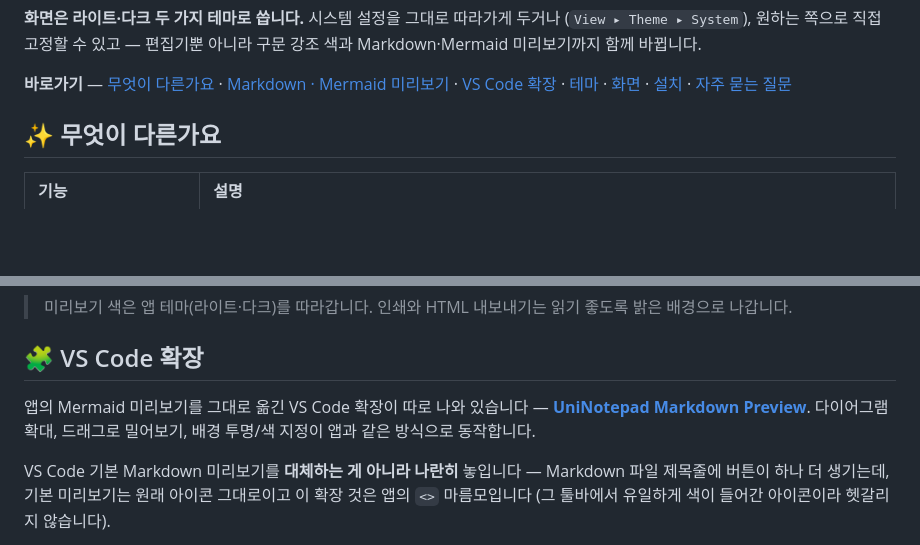
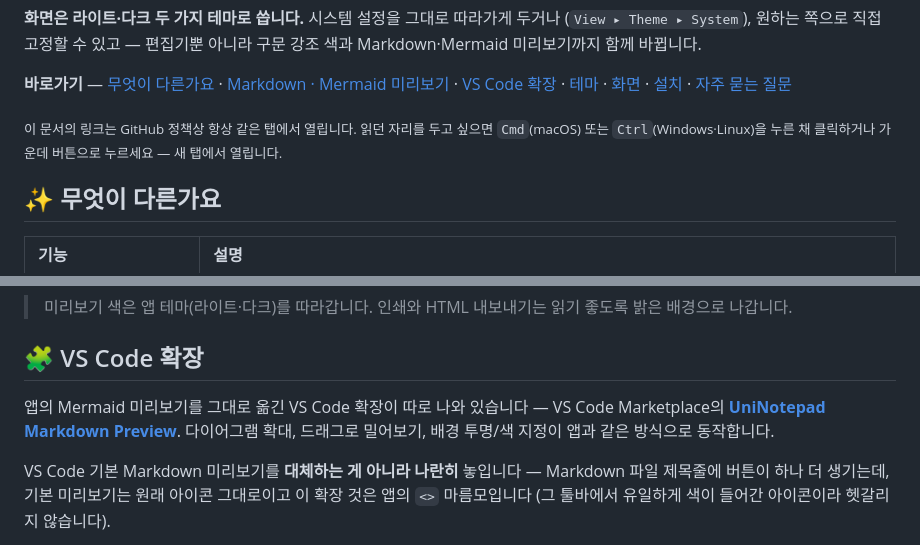
Before and after one commit to ilphs/UniNotepad, a Markdown page: README.md, 2 parts joined by grey strips. GitHub-like rendering; blank space fills up the shorter version.

Commit message:
[Docs] README에 링크가 같은 탭에서 열리는 이유와 우회법 안내
GitHub은 살균 과정에서 <a>의 target 속성을 제거하므로 새 탭 열기를
문서 쪽에서 지정할 수 없다. 대신 Cmd/Ctrl+클릭·가운데 클릭을 안내하고,
VS Code 확장 링크의 목적지가 Marketplace임을 문구에 드러낸다.

Co-Authored-By: Claude Opus 5 (1M context) <noreply@anthropic.com>

```diff
--- a/README.md
+++ b/README.md
@@ -36,6 +36,8 @@ UniNotepad에서는 그런 일이 생기지 않습니다. 열어둔 탭은 **저
 구문 강조 색과 Markdown·Mermaid 미리보기까지 함께 바뀝니다.
 
 **바로가기** — [무엇이 다른가요](#-무엇이-다른가요) · [Markdown · Mermaid 미리보기](#-markdown--mermaid-미리보기) · [VS Code 확장](#-vs-code-확장) · [테마](#-테마) · [화면](#-화면) · [설치](#-설치) · [자주 묻는 질문](#-자주-묻는-질문)
+
+<sub>이 문서의 링크는 GitHub 정책상 항상 같은 탭에서 열립니다. 읽던 자리를 두고 싶으면 `Cmd`(macOS) 또는 `Ctrl`(Windows·Linux)을 누른 채 클릭하거나 가운데 버튼으로 누르세요 — 새 탭에서 열립니다.</sub>
 
 ## ✨ 무엇이 다른가요
 
@@ -102,8 +104,8 @@ UniNotepad에서는 그런 일이 생기지 않습니다. 열어둔 탭은 **저
 
 ## 🧩 VS Code 확장
 
-앱의 Mermaid 미리보기를 그대로 옮긴 VS Code 확장이 따로 나와 있습니다 —
-[**UniNotepad Markdown Preview**](https://marketplace.visualstudio.com/items?itemName=ilphs.uninotepad-markdown-preview).
+앱의 Mermaid 미리보기를 그대로 옮긴 VS Code 확장이 따로 나와 있습니다 — VS Code
+Marketplace의 [**UniNotepad Markdown Preview**](https://marketplace.visualstudio.com/items?itemName=ilphs.uninotepad-markdown-preview).
 다이어그램 확대, 드래그로 밀어보기, 배경 투명/색 지정이 앱과 같은 방식으로 동작합니다.
 
 VS Code 기본 Markdown 미리보기를 **대체하는 게 아니라 나란히** 놓입니다 — Markdown 파일
```
